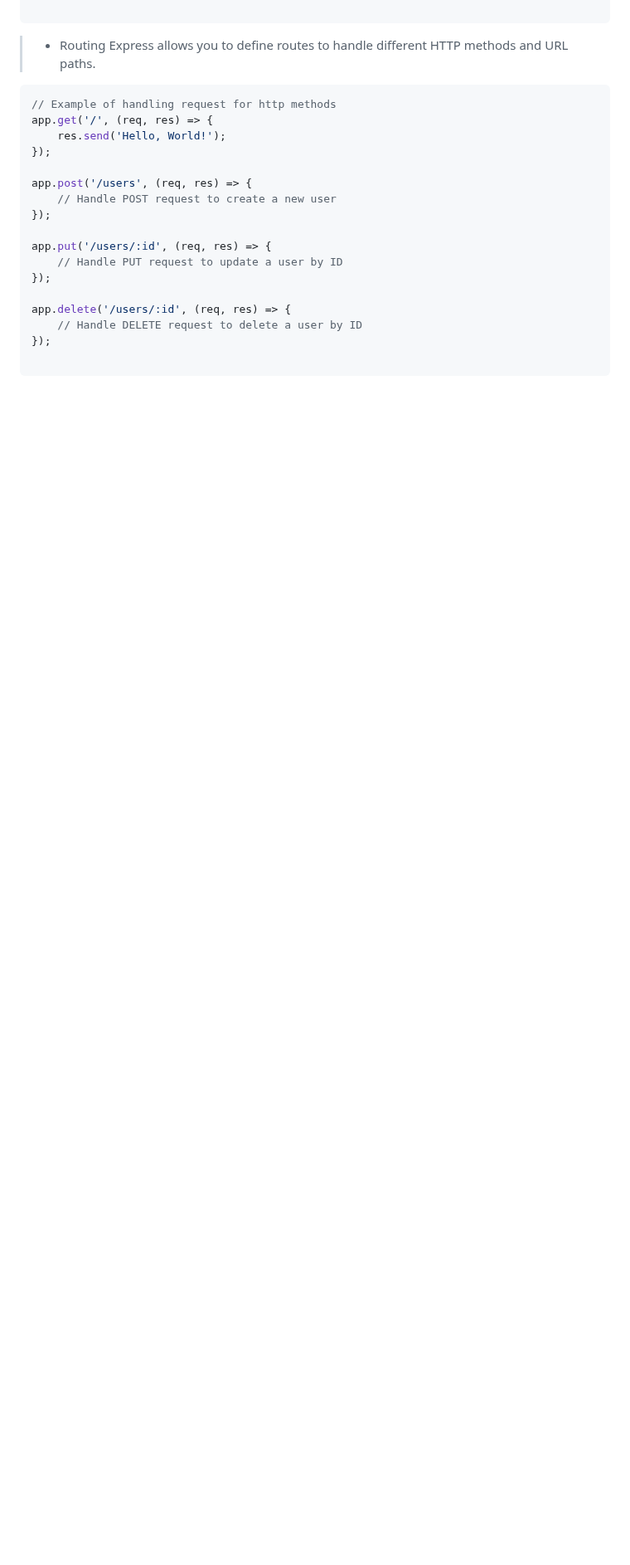
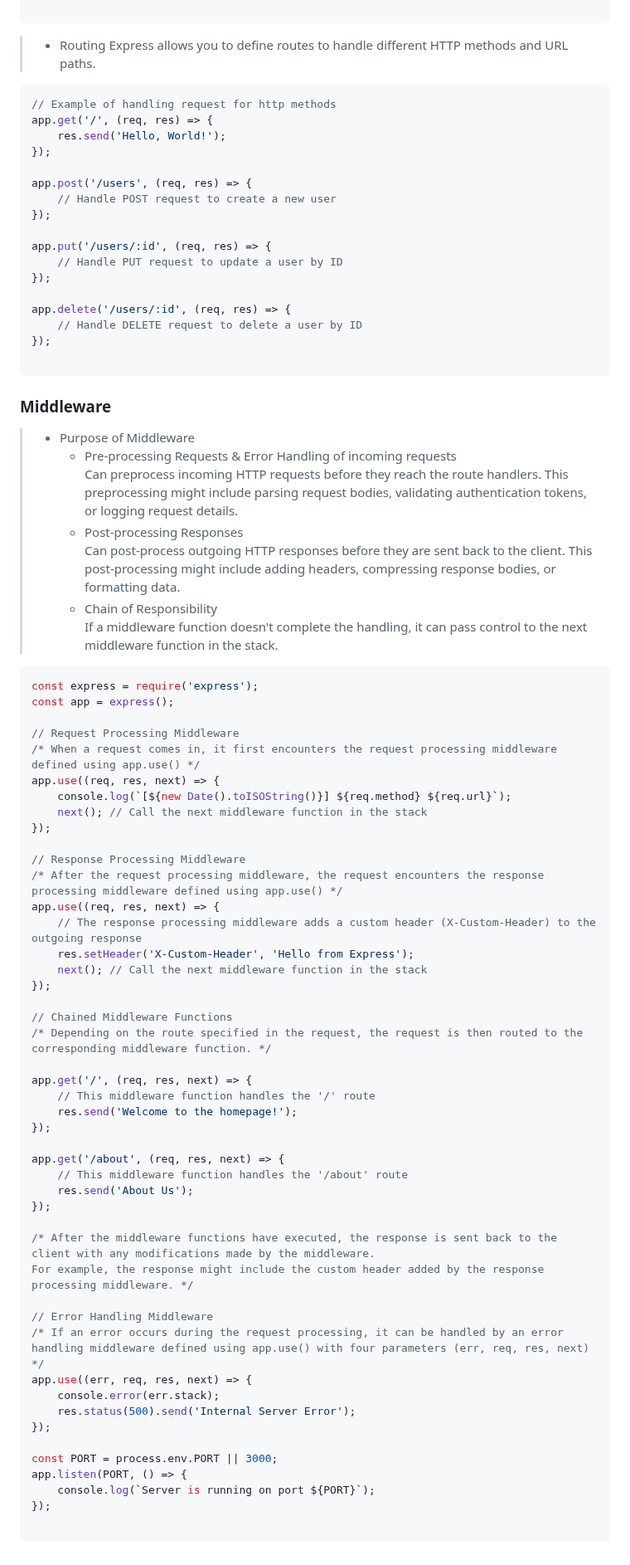
Before and after one commit to kannikakabilar/Kannika-Notas, a Markdown page: Node.js/README.md, the part around the change. Shown at 83% size. GitHub-like rendering; blank space fills up the shorter version.

````diff
--- a/Node.js/README.md
+++ b/Node.js/README.md
@@ -440,3 +440,63 @@ app.delete('/users/:id', (req, res) => {
 });
 
 ```
+
+
+<h3 style="color:#a2ff00">Middleware</h3>
+
+> - <a style="color:#000000">Purpose of Middleware</a>
+>    - <a style="color:#000000">Pre-processing Requests & Error Handling of incoming requests</a>
+>    <br> Can preprocess incoming HTTP requests before they reach the route handlers. This preprocessing might include parsing request bodies, validating authentication tokens, or logging request details.
+>    - <a style="color:#000000">Post-processing Responses</a>
+>    <br> Can post-process outgoing HTTP responses before they are sent back to the client. This post-processing might include adding headers, compressing response bodies, or formatting data.
+>    - <a style="color:#000000">Chain of Responsibility</a>
+>    <br> If a middleware function doesn't complete the handling, it can pass control to the next middleware function in the stack.
+
+```javascript
+const express = require('express');
+const app = express();
+
+// Request Processing Middleware
+/* When a request comes in, it first encounters the request processing middleware defined using app.use() */
+app.use((req, res, next) => {
+    console.log(`[${new Date().toISOString()}] ${req.method} ${req.url}`);
+    next(); // Call the next middleware function in the stack
+});
+
+// Response Processing Middleware
+/* After the request processing middleware, the request encounters the response processing middleware defined using app.use() */
+app.use((req, res, next) => {
+    // The response processing middleware adds a custom header (X-Custom-Header) to the outgoing response
+    res.setHeader('X-Custom-Header', 'Hello from Express');
+    next(); // Call the next middleware function in the stack
+});
+
+// Chained Middleware Functions
+/* Depending on the route specified in the request, the request is then routed to the corresponding middleware function. */
+
+app.get('/', (req, res, next) => {
+    // This middleware function handles the '/' route
+    res.send('Welcome to the homepage!');
+});
+
+app.get('/about', (req, res, next) => {
+    // This middleware function handles the '/about' route
+    res.send('About Us');
+});
+
+/* After the middleware functions have executed, the response is sent back to the client with any modifications made by the middleware.
+For example, the response might include the custom header added by the response processing middleware. */
+
+// Error Handling Middleware
+/* If an error occurs during the request processing, it can be handled by an error handling middleware defined using app.use() with four parameters (err, req, res, next) */
+app.use((err, req, res, next) => {
+    console.error(err.stack);
+    res.status(500).send('Internal Server Error');
+});
+
+const PORT = process.env.PORT || 3000;
+app.listen(PORT, () => {
+    console.log(`Server is running on port ${PORT}`);
+});
+
+```
````
